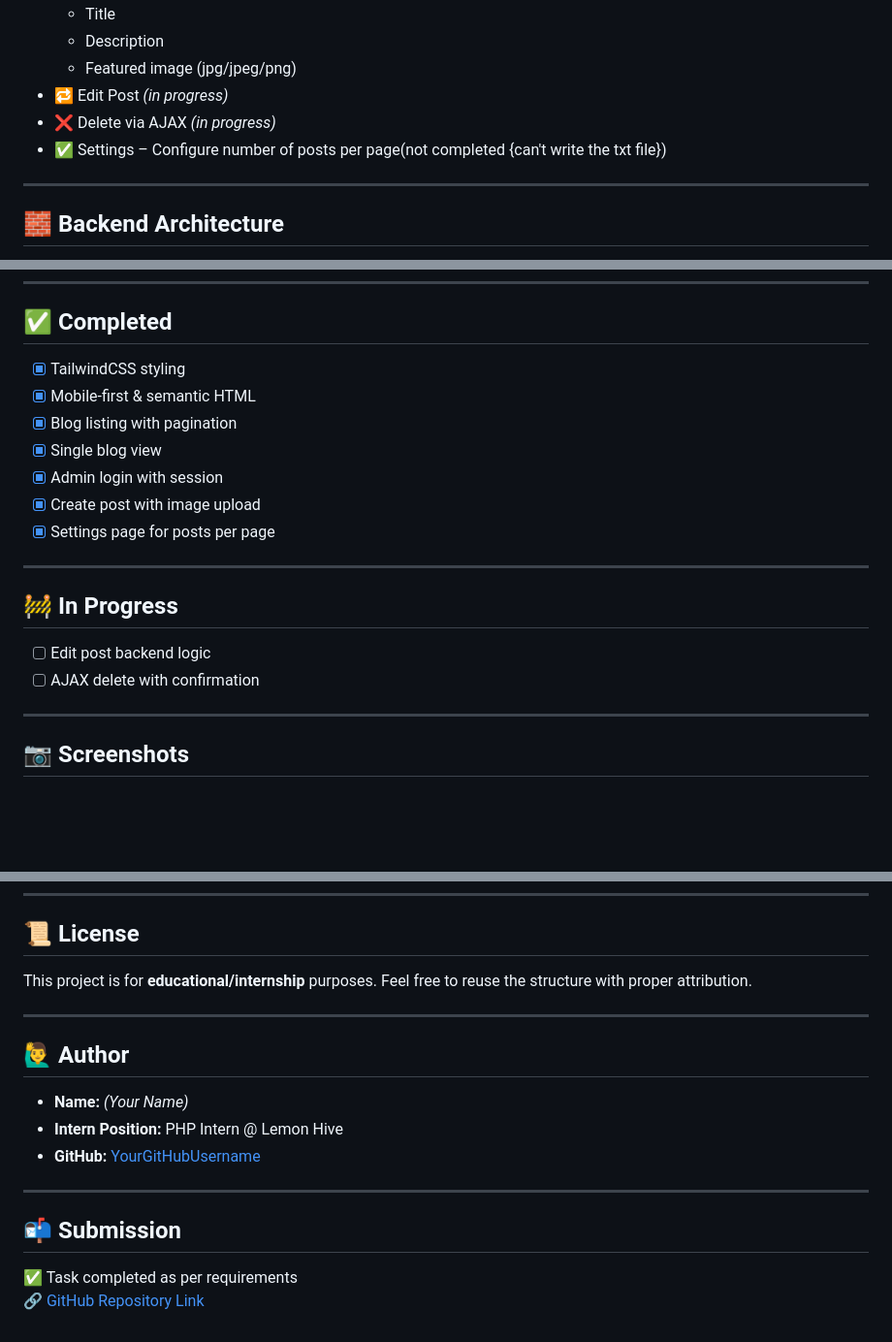
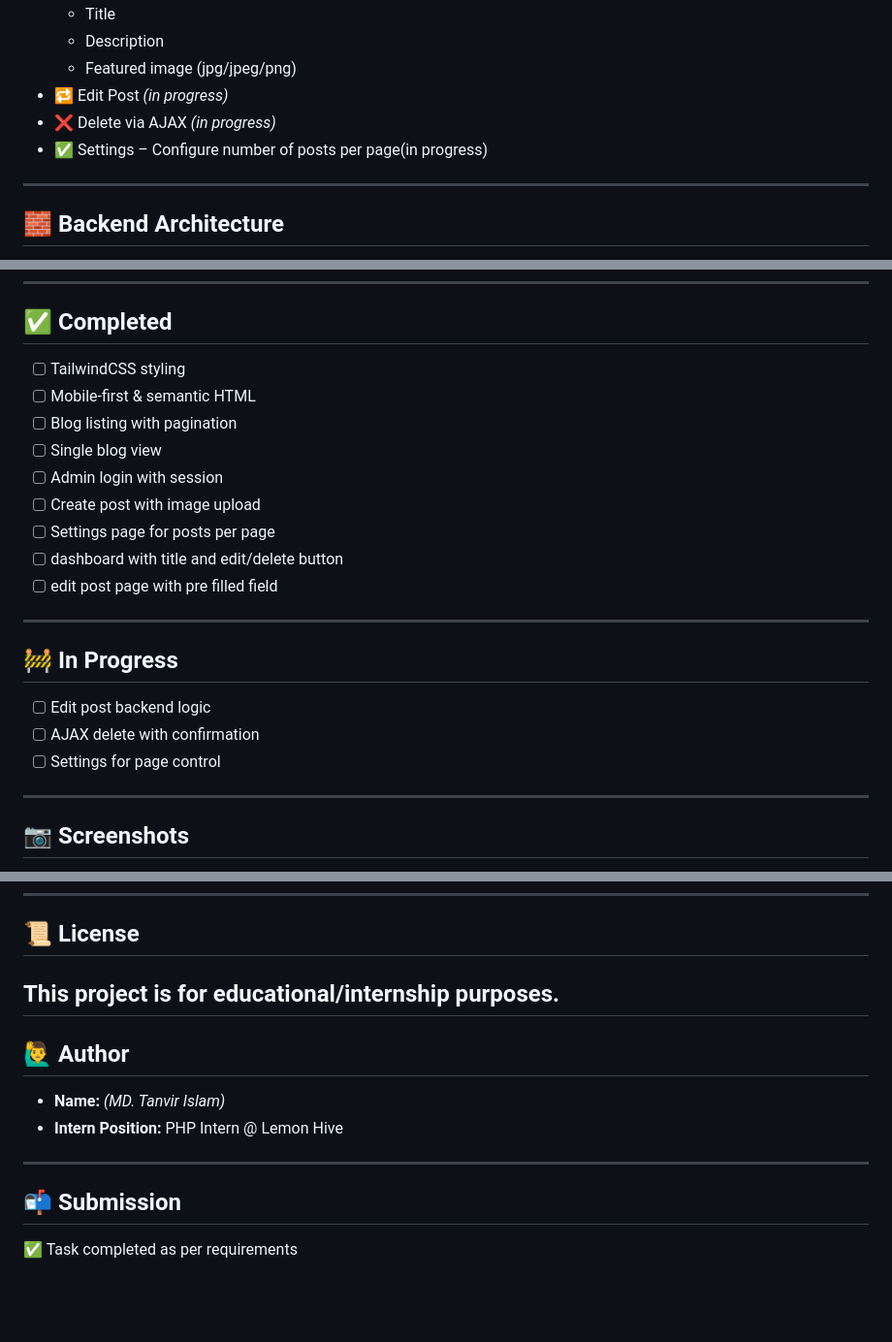
Before and after one commit to mdtanvirisl/blog-cms, a Markdown page: README.md, 3 parts joined by grey strips. Shown: that part at 97% size. Drawn GitHub-style; blank space fills up the shorter version.

```diff
--- a/README.md
+++ b/README.md
@@ -31,7 +31,7 @@ A lightweight Blog CMS built with OOP PHP, MySQL, and TailwindCSS. This project
   - Featured image (jpg/jpeg/png)
 - 🔁 Edit Post *(in progress)*
 - ❌ Delete via AJAX *(in progress)*
-- ✅ Settings – Configure number of posts per page(not completed {can't write the txt file})
+- ✅ Settings – Configure number of posts per page(in progress)
 
 ---
 
@@ -92,19 +92,22 @@ A lightweight Blog CMS built with OOP PHP, MySQL, and TailwindCSS. This project
 ---
 
 ## ✅ Completed
-- [x] TailwindCSS styling
-- [x] Mobile-first & semantic HTML
-- [x] Blog listing with pagination
-- [x] Single blog view
-- [x] Admin login with session
-- [x] Create post with image upload
-- [x] Settings page for posts per page
+- [ ] TailwindCSS styling
+- [ ] Mobile-first & semantic HTML
+- [ ] Blog listing with pagination
+- [ ] Single blog view
+- [ ] Admin login with session
+- [ ] Create post with image upload
+- [ ] Settings page for posts per page
+- [ ] dashboard with title and edit/delete button
+- [ ] edit post page with pre filled field
 
 ---
 
 ## 🚧 In Progress
 - [ ] Edit post backend logic
 - [ ] AJAX delete with confirmation
+- [ ] Settings for page control
 
 ---
 
@@ -120,19 +124,16 @@ A lightweight Blog CMS built with OOP PHP, MySQL, and TailwindCSS. This project
 ---
 
 ## 📜 License
-This project is for **educational/internship** purposes. Feel free to reuse the structure with proper attribution.
-
+This project is for **educational/internship** purposes.
 ---
 
 ## 🙋‍♂️ Author
 
-- **Name:** *(Your Name)*
+- **Name:** *(MD. Tanvir Islam)*
 - **Intern Position:** PHP Intern @ Lemon Hive
-- **GitHub:** [YourGitHubUsername](https://github.com/YourGitHubUsername)
 
 ---
 
 ## 📬 Submission
 
 ✅ Task completed as per requirements
-🔗 [GitHub Repository Link](https://github.com/your-repo)
```
Also changed, not shown: other parts of README.md (+5 -4 lines).
